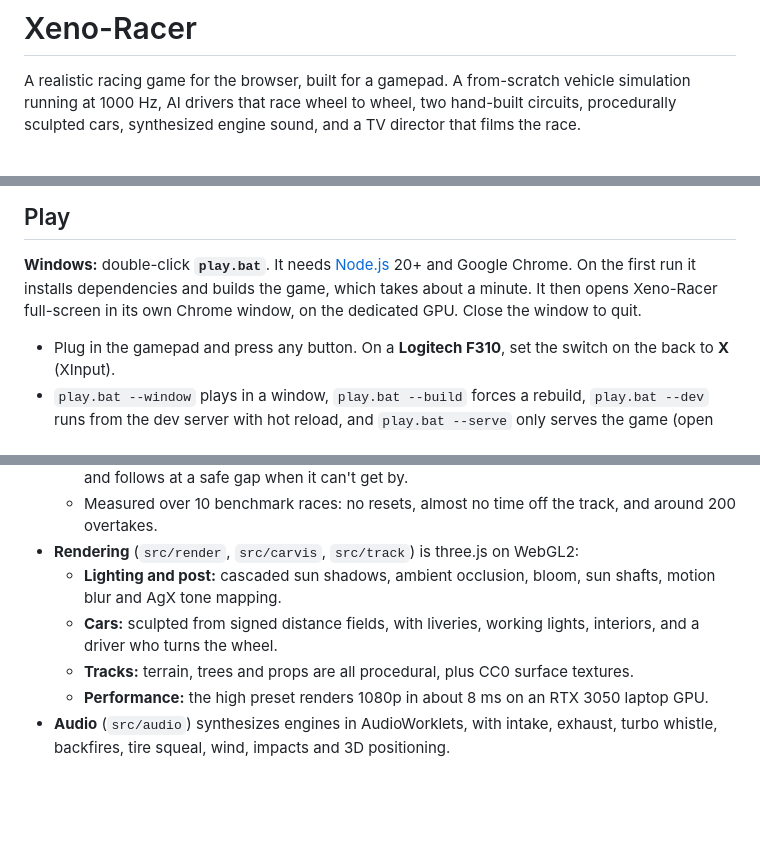
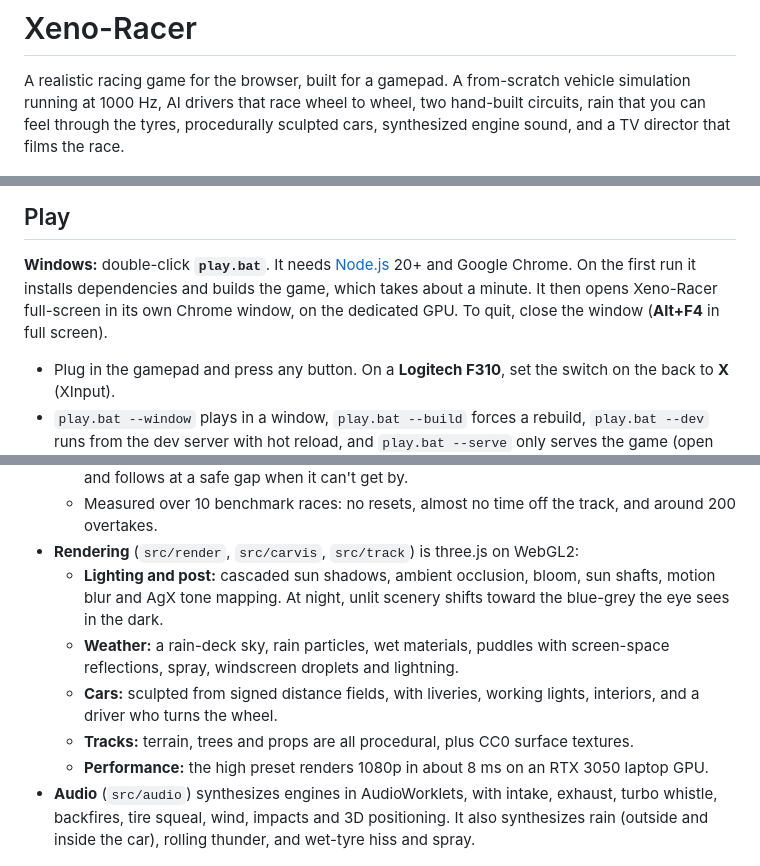
Before and after one commit to gabriel-berzescu/Xeno-Racer, a Markdown page: README.md, 3 parts joined by grey strips. GitHub-like rendering; blank space fills up the shorter version.

```diff
--- a/README.md
+++ b/README.md
@@ -1,8 +1,9 @@
 # Xeno-Racer
 
 A realistic racing game for the browser, built for a gamepad. A from-scratch vehicle simulation
-running at 1000 Hz, AI drivers that race wheel to wheel, two hand-built circuits, procedurally
-sculpted cars, synthesized engine sound, and a TV director that films the race.
+running at 1000 Hz, AI drivers that race wheel to wheel, two hand-built circuits, rain that you
+can feel through the tyres, procedurally sculpted cars, synthesized engine sound, and a TV
+director that films the race.
 
 ![Racing up Kuroyama Pass](docs/img/kuroyama.jpg)
 
@@ -10,7 +11,8 @@ sculpted cars, synthesized engine sound, and a TV director that films the race.
 
 **Windows:** double-click **`play.bat`**. It needs [Node.js](https://nodejs.org) 20+ and Google Chrome.
 On the first run it installs dependencies and builds the game, which takes about a minute. It then
-opens Xeno-Racer full-screen in its own Chrome window, on the dedicated GPU. Close the window to quit.
+opens Xeno-Racer full-screen in its own Chrome window, on the dedicated GPU. To quit, close the
+window (**Alt+F4** in full screen).
 
 - Plug in the gamepad and press any button. On a **Logitech F310**, set the switch on the back to **X** (XInput).
 - `play.bat --window` plays in a window, `play.bat --build` forces a rebuild, `play.bat --dev` runs from the dev server with hot reload, and `play.bat --serve` only serves the game (open the printed address yourself).
@@ -82,11 +105,12 @@ Six times of day (dawn to night) and three weather presets, all lit by a physica
   - A traffic planner that holds its lane alongside other cars, commits to passes, leaves room, and follows at a safe gap when it can't get by.
   - Measured over 10 benchmark races: no resets, almost no time off the track, and around 200 overtakes.
 - **Rendering** (`src/render`, `src/carvis`, `src/track`) is three.js on WebGL2:
-  - **Lighting and post:** cascaded sun shadows, ambient occlusion, bloom, sun shafts, motion blur and AgX tone mapping.
+  - **Lighting and post:** cascaded sun shadows, ambient occlusion, bloom, sun shafts, motion blur and AgX tone mapping. At night, unlit scenery shifts toward the blue-grey the eye sees in the dark.
+  - **Weather:** a rain-deck sky, rain particles, wet materials, puddles with screen-space reflections, spray, windscreen droplets and lightning.
   - **Cars:** sculpted from signed distance fields, with liveries, working lights, interiors, and a driver who turns the wheel.
   - **Tracks:** terrain, trees and props are all procedural, plus CC0 surface textures.
   - **Performance:** the high preset renders 1080p in about 8 ms on an RTX 3050 laptop GPU.
-- **Audio** (`src/audio`) synthesizes engines in AudioWorklets, with intake, exhaust, turbo whistle, backfires, tire squeal, wind, impacts and 3D positioning.
+- **Audio** (`src/audio`) synthesizes engines in AudioWorklets, with intake, exhaust, turbo whistle, backfires, tire squeal, wind, impacts and 3D positioning. It also synthesizes rain (outside and inside the car), rolling thunder, and wet-tyre hiss and spray.
 
 ![TV camera](docs/img/tv.jpg)
 ![Car select](docs/img/showroom.jpg)
```
Also changed, not shown: other parts of README.md (+24 -3 lines), docs/img/rain.jpg (added), docs/img/storm.jpg (added).
